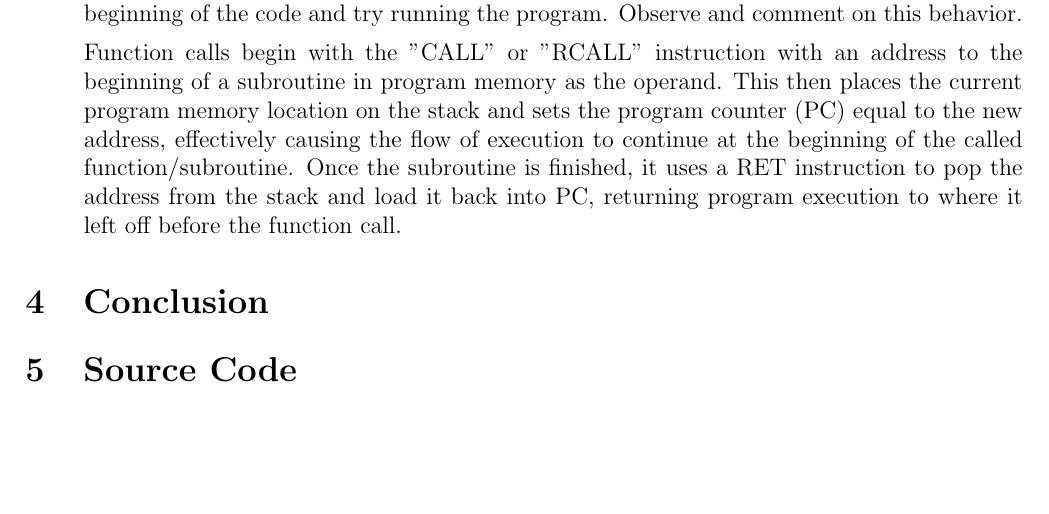
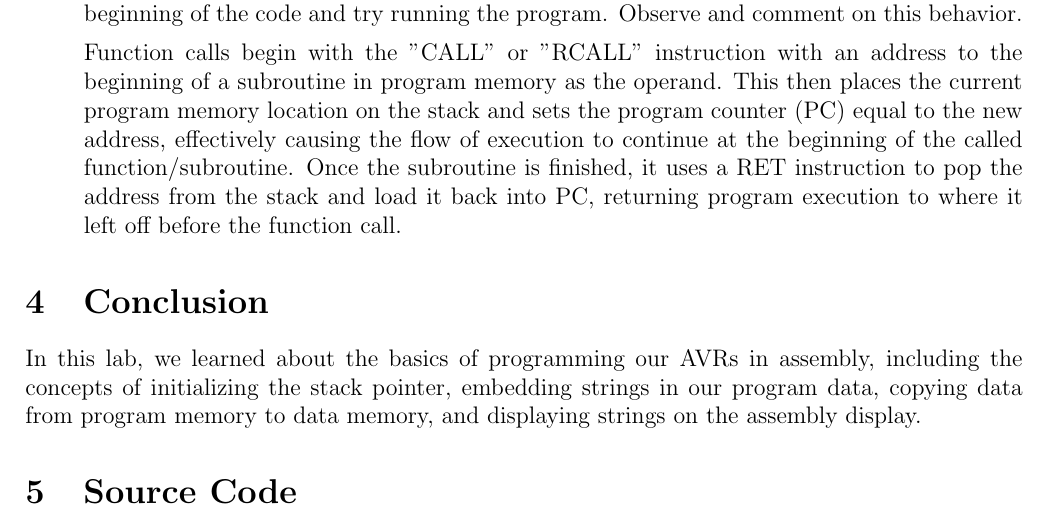
Before and after one commit to rettigs/ece375-assembly, a LaTeX document (lab3/writeup.tex): part of page 3 of 4, cut so that both start at the same text, the shorter picture padded with empty space. Compiled offline with pdfLaTeX.

Commit message:
lab3 writeup: add conclusion

```diff
--- a/lab3/writeup.tex
+++ b/lab3/writeup.tex
@@ -95,6 +95,11 @@ Since all of our data has already been copied to the proper location in data mem
 
 \section{Conclusion}
 
+In this lab, we learned about the basics of programming our AVRs in assembly,
+including the concepts of initializing the stack pointer, embedding strings in
+our program data, copying data from program memory to data memory, and
+displaying strings on the assembly display.
+
 \section{Source Code}
 
 \begin{verbatim}
```
